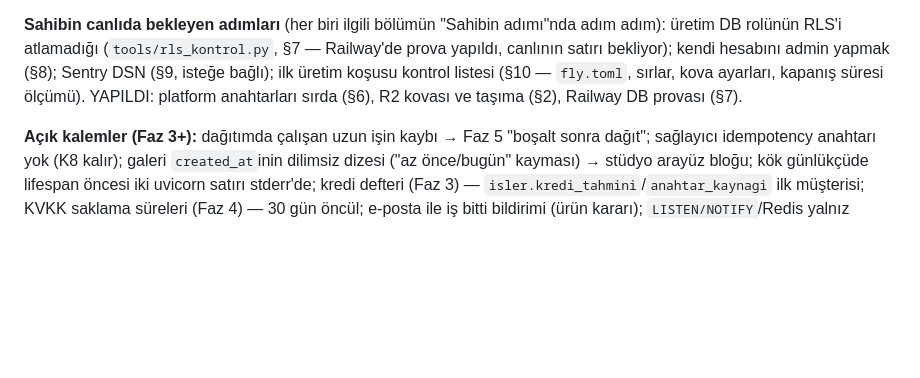
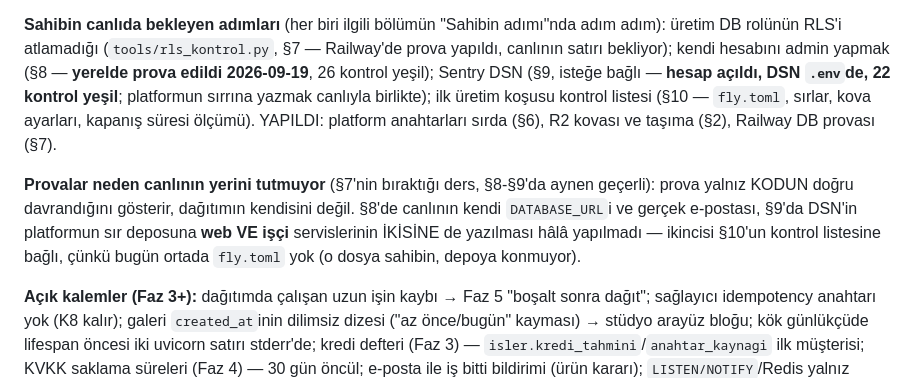
Before and after one commit to Zenginby/kromis, a Markdown page: docs/faz2-kuyruk-anahtarlar-depolama.md, the part around one of its changes. Drawn GitHub-style; blank space fills up the shorter version.

```diff
--- a/docs/faz2-kuyruk-anahtarlar-depolama.md
+++ b/docs/faz2-kuyruk-anahtarlar-depolama.md
@@ -2252,10 +2314,19 @@ RLS ve admin bekçileri). Şema `0003_arena_win` → `0006_rls` (3 göç). Rota
 **Sahibin canlıda bekleyen adımları** (her biri ilgili bölümün "Sahibin
 adımı"nda adım adım): üretim DB rolünün RLS'i atlamadığı (`tools/rls_kontrol.py`,
 §7 — Railway'de prova yapıldı, canlının satırı bekliyor); kendi hesabını
-admin yapmak (§8); Sentry DSN (§9, isteğe bağlı); ilk üretim koşusu kontrol
-listesi (§10 — `fly.toml`, sırlar, kova ayarları, kapanış süresi ölçümü).
-YAPILDI: platform anahtarları sırda (§6), R2 kovası ve taşıma (§2), Railway
-DB provası (§7).
+admin yapmak (§8 — **yerelde prova edildi 2026-09-19**, 26 kontrol yeşil);
+Sentry DSN (§9, isteğe bağlı — **hesap açıldı, DSN `.env`de, 22 kontrol
+yeşil**; platformun sırrına yazmak canlıyla birlikte); ilk üretim koşusu
+kontrol listesi (§10 — `fly.toml`, sırlar, kova ayarları, kapanış süresi
+ölçümü). YAPILDI: platform anahtarları sırda (§6), R2 kovası ve taşıma (§2),
+Railway DB provası (§7).
+
+**Provalar neden canlının yerini tutmuyor** (§7'nin bıraktığı ders, §8-§9'da
+aynen geçerli): prova yalnız KODUN doğru davrandığını gösterir, dağıtımın
+kendisini değil. §8'de canlının kendi `DATABASE_URL`i ve gerçek e-postası,
+§9'da DSN'in platformun sır deposuna **web VE işçi** servislerinin İKİSİNE de
+yazılması hâlâ yapılmadı — ikincisi §10'un kontrol listesine bağlı, çünkü
+bugün ortada `fly.toml` yok (o dosya sahibin, depoya konmuyor).
 
 **Açık kalemler (Faz 3+):** dağıtımda çalışan uzun işin kaybı → Faz 5
 "boşalt sonra dağıt"; sağlayıcı idempotency anahtarı yok (K8 kalır); galeri
```
Also changed, not shown: other parts of docs/faz2-kuyruk-anahtarlar-depolama.md (+62 -0 lines).
